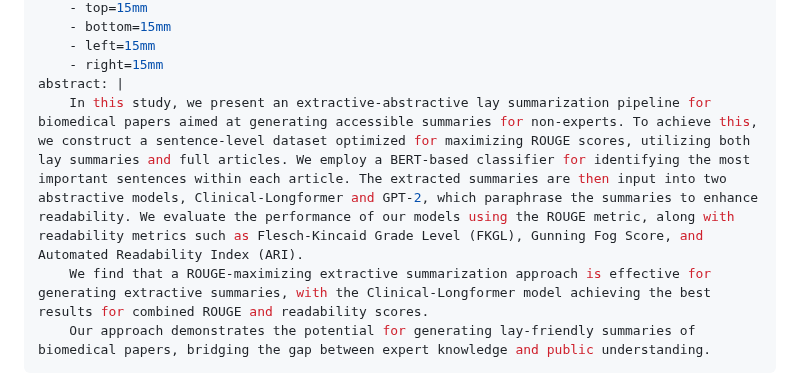
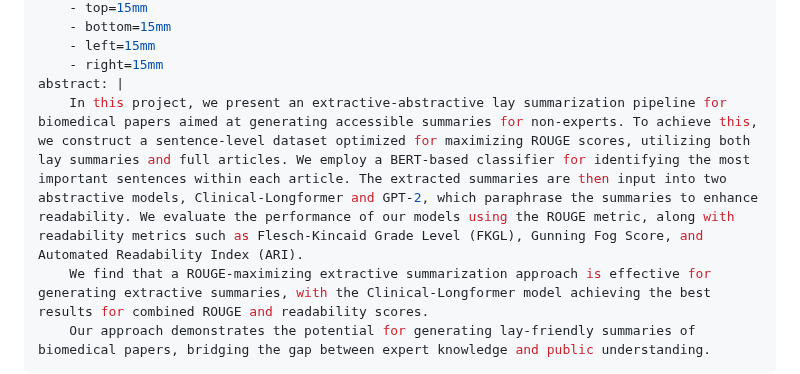
Before and after one commit to Vladislavlhp7/lay_summarisation, a Markdown page: report/report.md, the part around the change. Rendered like a GitHub page.

Commit message:
change study to project

```diff
--- a/report/report.md
+++ b/report/report.md
@@ -19,7 +19,7 @@ geometry:
     - left=15mm
     - right=15mm
 abstract: |
-    In this study, we present an extractive-abstractive lay summarization pipeline for biomedical papers aimed at generating accessible summaries for non-experts. To achieve this, we construct a sentence-level dataset optimized for maximizing ROUGE scores, utilizing both lay summaries and full articles. We employ a BERT-based classifier for identifying the most important sentences within each article. The extracted summaries are then input into two abstractive models, Clinical-Longformer and GPT-2, which paraphrase the summaries to enhance readability. We evaluate the performance of our models using the ROUGE metric, along with readability metrics such as Flesch-Kincaid Grade Level (FKGL), Gunning Fog Score, and Automated Readability Index (ARI).
+    In this project, we present an extractive-abstractive lay summarization pipeline for biomedical papers aimed at generating accessible summaries for non-experts. To achieve this, we construct a sentence-level dataset optimized for maximizing ROUGE scores, utilizing both lay summaries and full articles. We employ a BERT-based classifier for identifying the most important sentences within each article. The extracted summaries are then input into two abstractive models, Clinical-Longformer and GPT-2, which paraphrase the summaries to enhance readability. We evaluate the performance of our models using the ROUGE metric, along with readability metrics such as Flesch-Kincaid Grade Level (FKGL), Gunning Fog Score, and Automated Readability Index (ARI).
     We find that a ROUGE-maximizing extractive summarization approach is effective for generating extractive summaries, with the Clinical-Longformer model achieving the best results for combined ROUGE and readability scores.
     Our approach demonstrates the potential for generating lay-friendly summaries of biomedical papers, bridging the gap between expert knowledge and public understanding.
 ---
```
